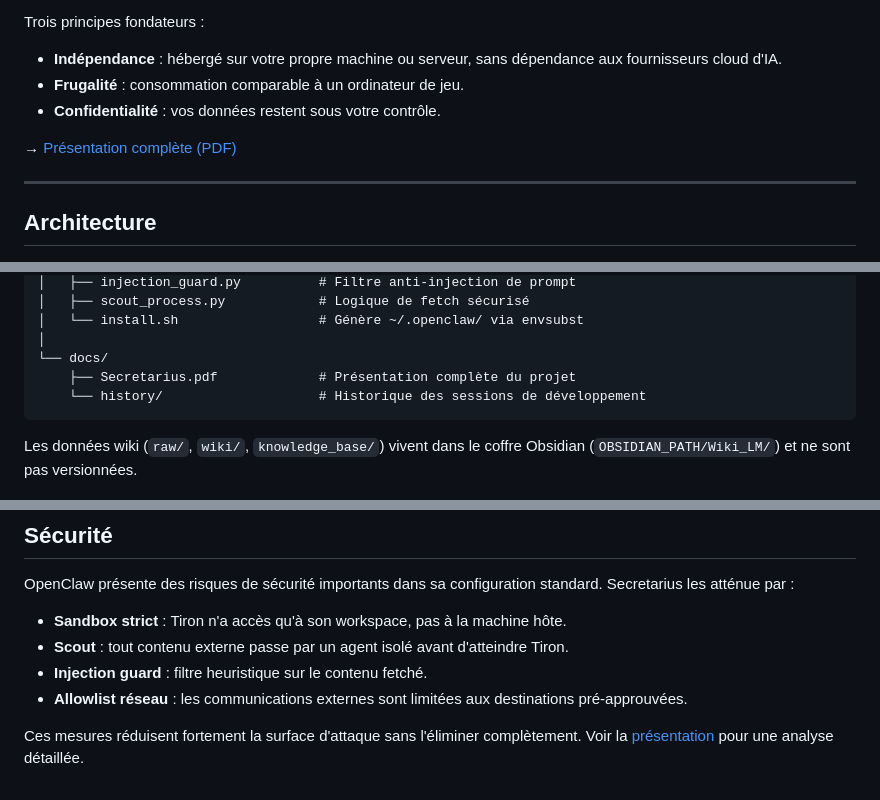
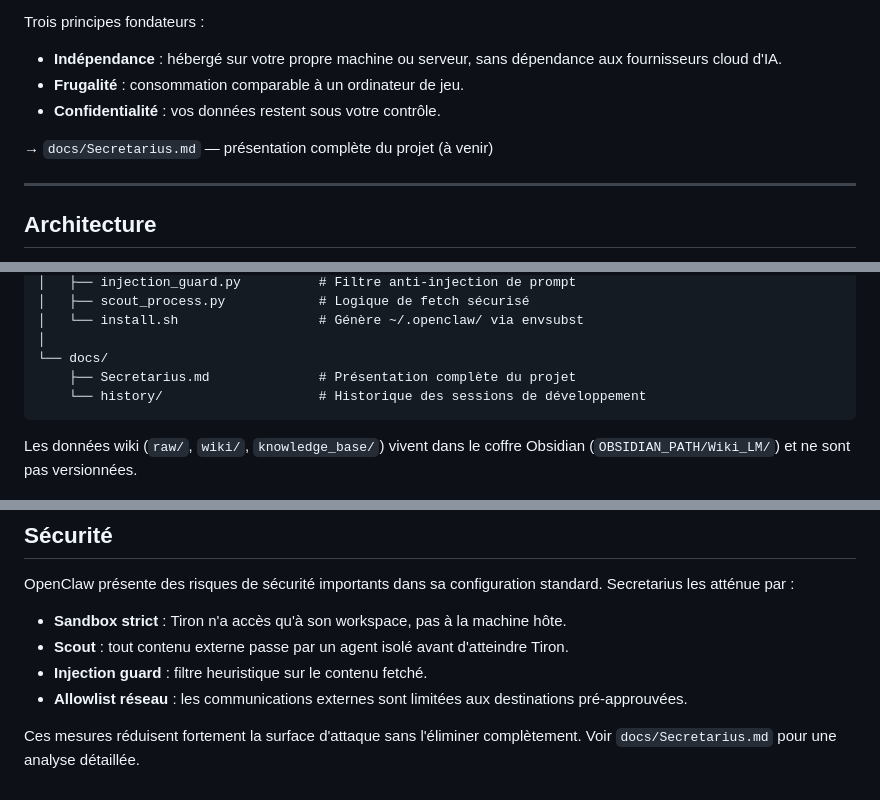
Before and after one commit to mauceri/Secretarius, a Markdown page: README.md, 3 parts joined by grey strips. Rendered like a GitHub page.

Commit message:
docs(README): remplacer lien PDF par référence Secretarius.md (à venir)

````diff
--- a/README.md
+++ b/README.md
@@ -9,7 +9,7 @@ Trois principes fondateurs :
 - **Frugalité** : consommation comparable à un ordinateur de jeu.
 - **Confidentialité** : vos données restent sous votre contrôle.
 
-→ [Présentation complète (PDF)](docs/Secretarius.pdf)
+→ `docs/Secretarius.md` — présentation complète du projet (à venir)
 
 ---
 
@@ -126,7 +126,7 @@ Secretarius/
 │   └── install.sh                  # Génère ~/.openclaw/ via envsubst
 │
 └── docs/
-    ├── Secretarius.pdf             # Présentation complète du projet
+    ├── Secretarius.md              # Présentation complète du projet
     └── history/                    # Historique des sessions de développement
 ```
 
@@ -143,4 +143,4 @@ OpenClaw présente des risques de sécurité importants dans sa configuration st
 - **Injection guard** : filtre heuristique sur le contenu fetché.
 - **Allowlist réseau** : les communications externes sont limitées aux destinations pré-approuvées.
 
-Ces mesures réduisent fortement la surface d'attaque sans l'éliminer complètement. Voir la [présentation](docs/Secretarius.pdf) pour une analyse détaillée.
+Ces mesures réduisent fortement la surface d'attaque sans l'éliminer complètement. Voir `docs/Secretarius.md` pour une analyse détaillée.
````
